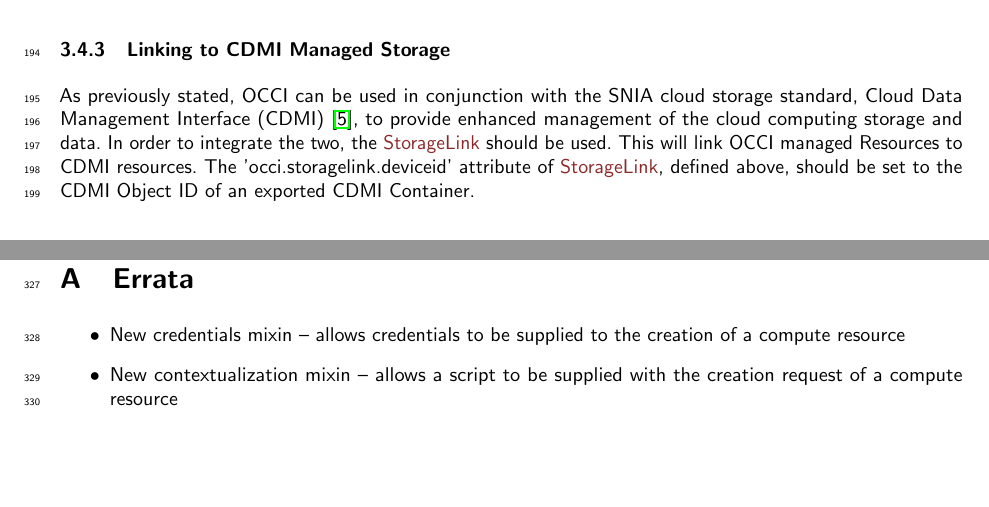
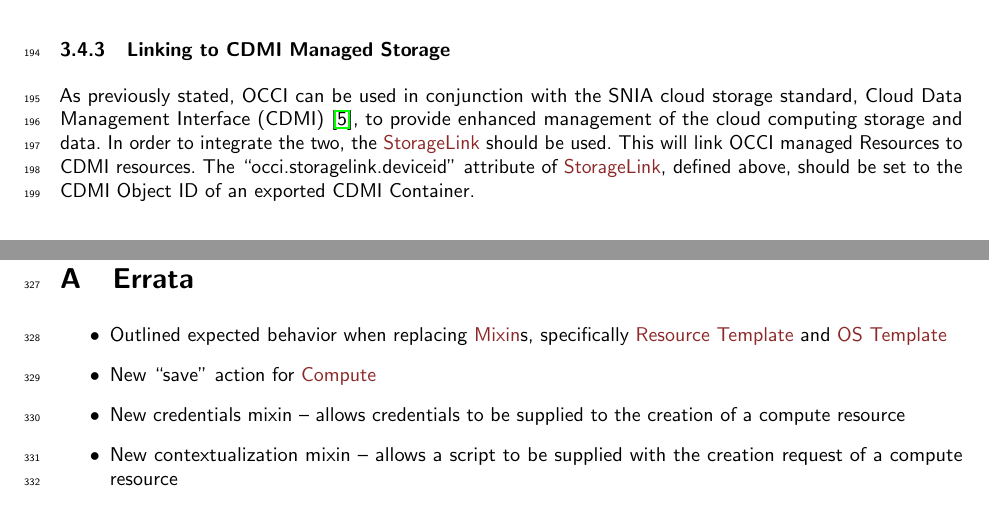
Before and after one commit to occiware/occi-wg, a LaTeX document (infrastructure.tex): two parts of pages 11 and 17 of 17, joined at a grey line, cut so that both start at the same text, the shorter picture padded with empty space. Compiled offline with pdfLaTeX.

Commit message:
[Infra] Updated errata on Infra

```diff
--- a/infrastructure.tex
+++ b/infrastructure.tex
@@ -647,7 +647,7 @@
 \cite{cdmi}, to provide enhanced management of the cloud computing
 storage and data. In order to integrate the two, the
 \hl{StorageLink} should be used. This will link OCCI managed Resources
-to CDMI resources. The 'occi.storagelink.deviceid' attribute of
+to CDMI resources. The ``occi.storagelink.deviceid'' attribute of
 \hl{StorageLink}, defined above, should be set to the CDMI Object ID
 of an exported CDMI Container.
 
@@ -902,6 +901,9 @@
 \label{sec:errata}
 
 \begin{itemize}
+\item Outlined expected behavior when replacing \hl{Mixin}s, specifically \hl{Resource Template}
+      and \hl{OS Template}
+\item New ``save'' action for \hl{Compute}
 \item New credentials mixin -- allows credentials to be supplied to the creation of a compute resource
 \item New contextualization mixin -- allows a script to be supplied with the creation request of a compute resource
 \item Added error state to all resource state models
```
Also changed, not shown: infrastructure.tex (1 more changed lines).
